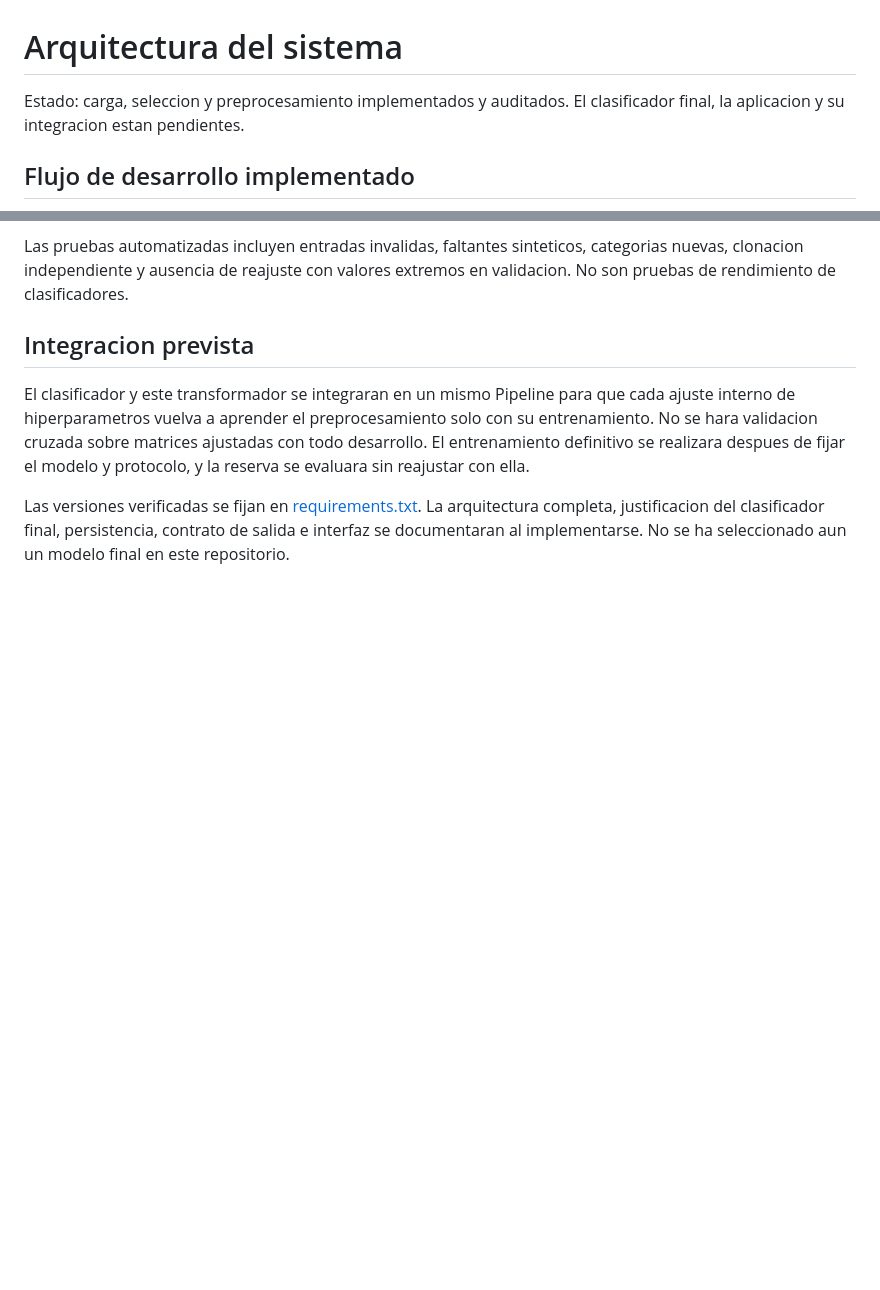
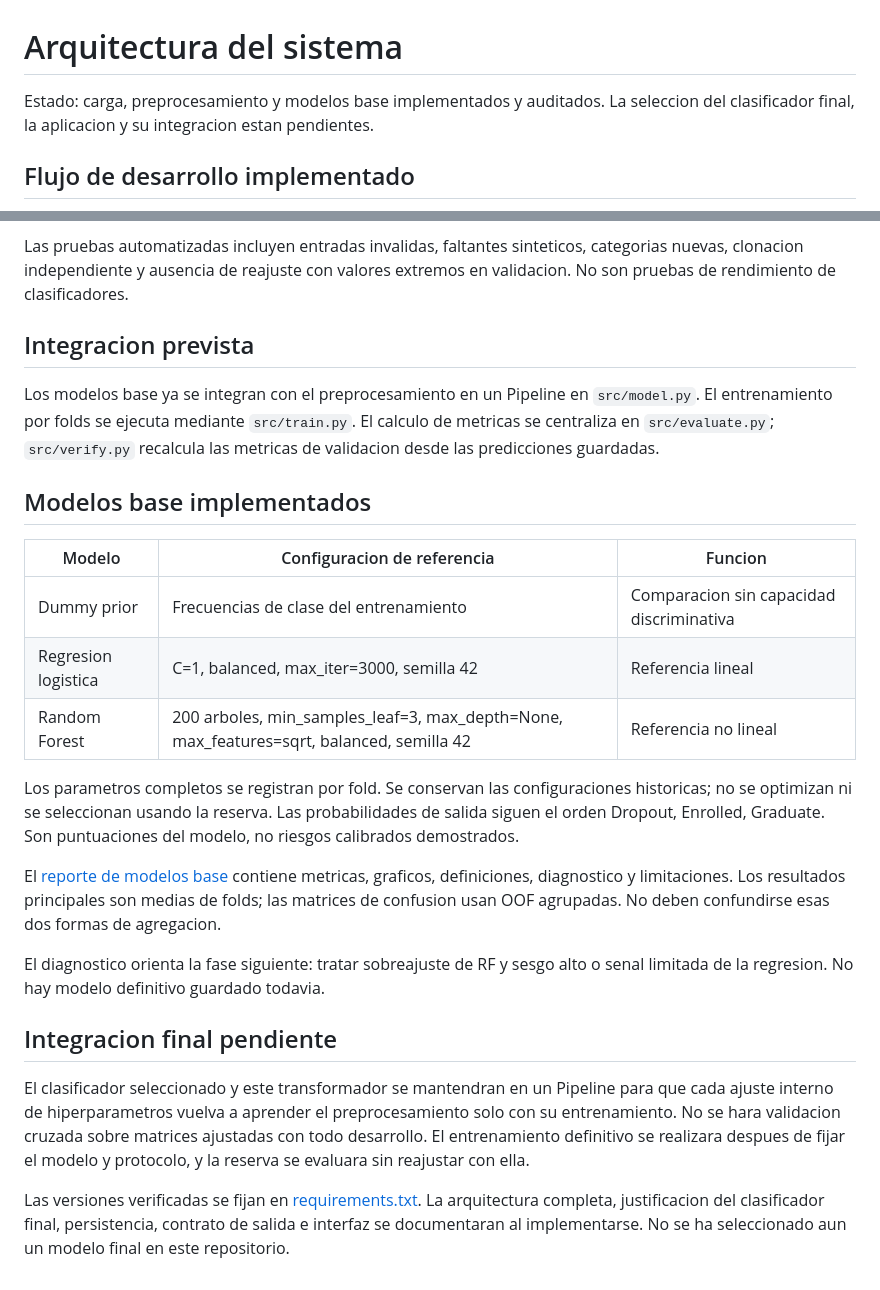
Before and after one commit to eduzamf/alerta-temprana-abandono-estudiantil, a Markdown page: docs/arquitectura.md, 2 parts joined by grey strips. Rendered like a GitHub page; blank space fills up the shorter version.

```diff
--- a/docs/arquitectura.md
+++ b/docs/arquitectura.md
@@ -1,7 +1,7 @@
 # Arquitectura del sistema
 
-Estado: carga, seleccion y preprocesamiento implementados y auditados. El
-clasificador final, la aplicacion y su integracion estan pendientes.
+Estado: carga, preprocesamiento y modelos base implementados y auditados.
+La seleccion del clasificador final, la aplicacion y su integracion estan pendientes.
 
 ## Flujo de desarrollo implementado
 
@@ -79,7 +79,35 @@ extremos en validacion. No son pruebas de rendimiento de clasificadores.
 
 ## Integracion prevista
 
-El clasificador y este transformador se integraran en un mismo Pipeline para
+Los modelos base ya se integran con el preprocesamiento en un Pipeline en
+`src/model.py`. El entrenamiento por folds se ejecuta mediante `src/train.py`.
+El calculo de metricas se centraliza en `src/evaluate.py`; `src/verify.py`
+recalcula las metricas de validacion desde las predicciones guardadas.
+
+## Modelos base implementados
+
+| Modelo | Configuracion de referencia | Funcion |
+|---|---|---|
+| Dummy prior | Frecuencias de clase del entrenamiento | Comparacion sin capacidad discriminativa |
+| Regresion logistica | C=1, balanced, max_iter=3000, semilla 42 | Referencia lineal |
+| Random Forest | 200 arboles, min_samples_leaf=3, max_depth=None, max_features=sqrt, balanced, semilla 42 | Referencia no lineal |
+
+Los parametros completos se registran por fold. Se conservan las configuraciones
+historicas; no se optimizan ni se seleccionan usando la reserva.
+Las probabilidades de salida siguen el orden Dropout, Enrolled, Graduate.
+Son puntuaciones del modelo, no riesgos calibrados demostrados.
+
+El [reporte de modelos base](../results/reports/baseline_report.md) contiene
+metricas, graficos, definiciones, diagnostico y limitaciones. Los resultados
+principales son medias de folds; las matrices de confusion usan OOF agrupadas.
+No deben confundirse esas dos formas de agregacion.
+
+El diagnostico orienta la fase siguiente: tratar sobreajuste de RF y sesgo alto
+o senal limitada de la regresion. No hay modelo definitivo guardado todavia.
+
+## Integracion final pendiente
+
+El clasificador seleccionado y este transformador se mantendran en un Pipeline para
 que cada ajuste interno de hiperparametros vuelva a aprender el preprocesamiento
 solo con su entrenamiento. No se hara validacion cruzada sobre matrices ajustadas
 con todo desarrollo. El entrenamiento definitivo se realizara despues de fijar
```
Also changed, not shown: README.md (+8 -5 lines), results/reports/baseline_report.md (added, +95 -0 lines), results/figures/baseline_01_f1.png (added), results/figures/baseline_02_cobertura.png (added), results/figures/baseline_03_confusion.png (added), 11 other files.
